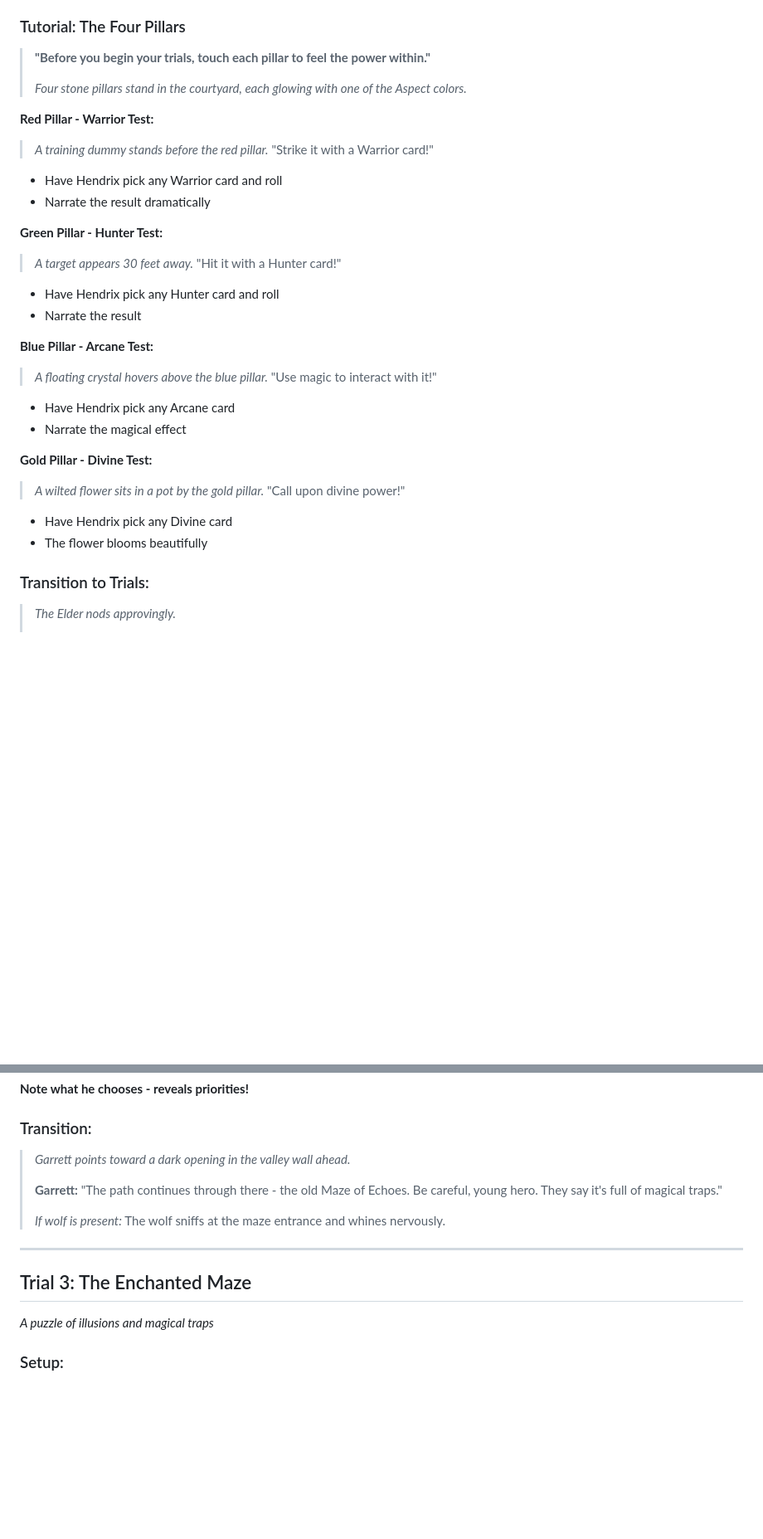
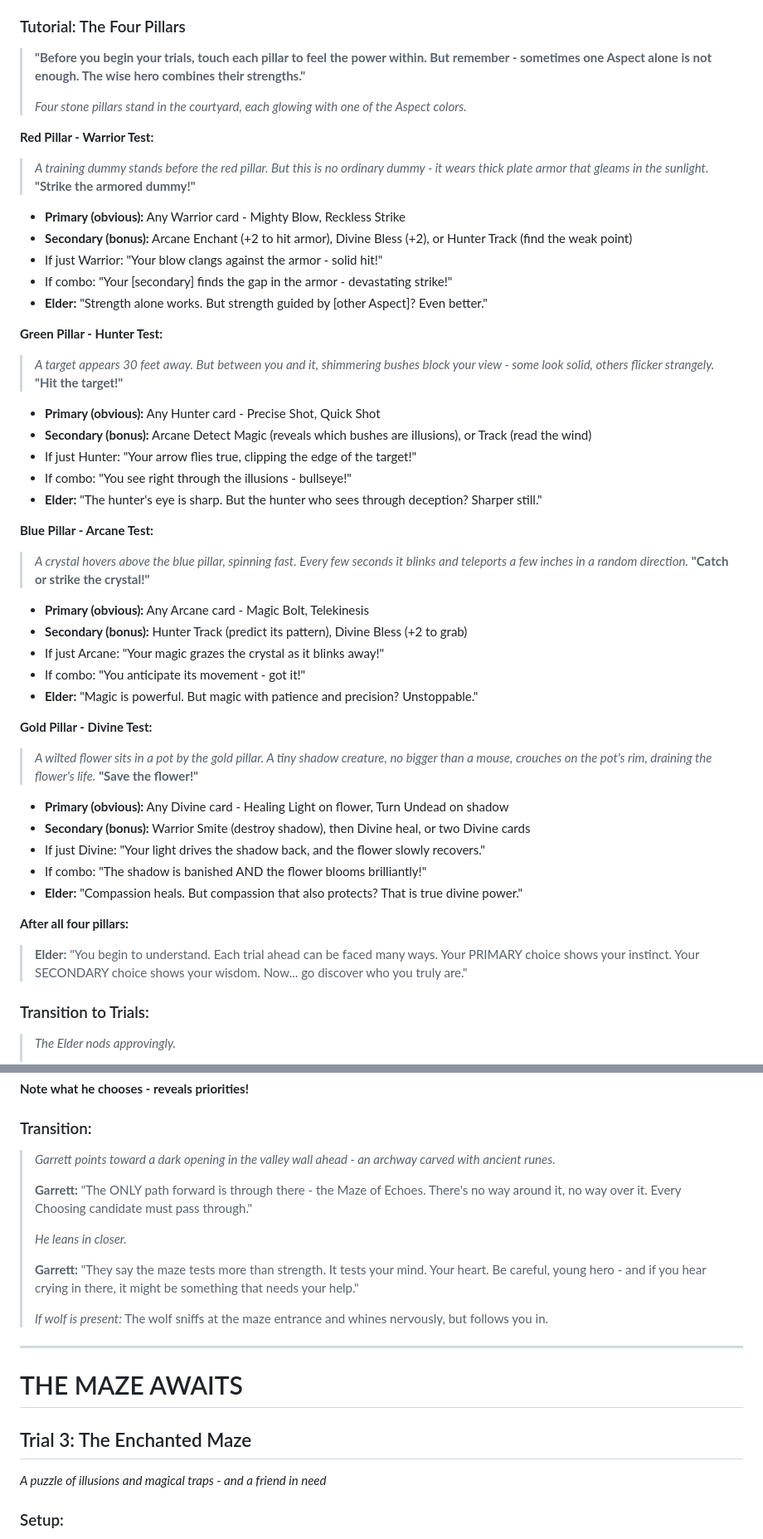
Before and after one commit to RobGruhl/dnd-graphic-novel, a Markdown page: adventure/session-script.md, 2 parts joined by grey strips. Shown at 83% size. Drawn GitHub-style; blank space fills up the shorter version.

```diff
--- a/adventure/session-script.md
+++ b/adventure/session-script.md
@@ -84,33 +84,52 @@ Explain briefly:
 
 ### Tutorial: The Four Pillars
 
-> **"Before you begin your trials, touch each pillar to feel the power within."**
+> **"Before you begin your trials, touch each pillar to feel the power within. But remember - sometimes one Aspect alone is not enough. The wise hero combines their strengths."**
 >
 > *Four stone pillars stand in the courtyard, each glowing with one of the Aspect colors.*
 
 **Red Pillar - Warrior Test:**
-> *A training dummy stands before the red pillar.*
-> "Strike it with a Warrior card!"
-- Have Hendrix pick any Warrior card and roll
-- Narrate the result dramatically
+> *A training dummy stands before the red pillar. But this is no ordinary dummy - it wears thick plate armor that gleams in the sunlight.*
+> **"Strike the armored dummy!"**
+
+- **Primary (obvious):** Any Warrior card - Mighty Blow, Reckless Strike
+- **Secondary (bonus):** Arcane Enchant (+2 to hit armor), Divine Bless (+2), or Hunter Track (find the weak point)
+- If just Warrior: "Your blow clangs against the armor - solid hit!"
+- If combo: "Your [secondary] finds the gap in the armor - devastating strike!"
+- **Elder:** "Strength alone works. But strength guided by [other Aspect]? Even better."
 
 **Green Pillar - Hunter Test:**
-> *A target appears 30 feet away.*
-> "Hit it with a Hunter card!"
-- Have Hendrix pick any Hunter card and roll
-- Narrate the result
+> *A target appears 30 feet away. But between you and it, shimmering bushes block your view - some look solid, others flicker strangely.*
+> **"Hit the target!"**
+
+- **Primary (obvious):** Any Hunter card - Precise Shot, Quick Shot
+- **Secondary (bonus):** Arcane Detect Magic (reveals which bushes are illusions), or Track (read the wind)
+- If just Hunter: "Your arrow flies true, clipping the edge of the target!"
+- If combo: "You see right through the illusions - bullseye!"
+- **Elder:** "The hunter's eye is sharp. But the hunter who sees through deception? Sharper still."
 
 **Blue Pillar - Arcane Test:**
-> *A floating crystal hovers above the blue pillar.*
-> "Use magic to interact with it!"
-- Have Hendrix pick any Arcane card
-- Narrate the magical effect
+> *A crystal hovers above the blue pillar, spinning fast. Every few seconds it blinks and teleports a few inches in a random direction.*
+> **"Catch or strike the crystal!"**
+
+- **Primary (obvious):** Any Arcane card - Magic Bolt, Telekinesis
+- **Secondary (bonus):** Hunter Track (predict its pattern), Divine Bless (+2 to grab)
+- If just Arcane: "Your magic grazes the crystal as it blinks away!"
+- If combo: "You anticipate its movement - got it!"
+- **Elder:** "Magic is powerful. But magic with patience and precision? Unstoppable."
 
 **Gold Pillar - Divine Test:**
-> *A wilted flower sits in a pot by the gold pillar.*
-> "Call upon divine power!"
-- Have Hendrix pick any Divine card
-- The flower blooms beautifully
+> *A wilted flower sits in a pot by the gold pillar. A tiny shadow creature, no bigger than a mouse, crouches on the pot's rim, draining the flower's life.*
+> **"Save the flower!"**
+
+- **Primary (obvious):** Any Divine card - Healing Light on flower, Turn Undead on shadow
+- **Secondary (bonus):** Warrior Smite (destroy shadow), then Divine heal, or two Divine cards
+- If just Divine: "Your light drives the shadow back, and the flower slowly recovers."
+- If combo: "The shadow is banished AND the flower blooms brilliantly!"
+- **Elder:** "Compassion heals. But compassion that also protects? That is true divine power."
+
+**After all four pillars:**
+> **Elder:** "You begin to understand. Each trial ahead can be faced many ways. Your PRIMARY choice shows your instinct. Your SECONDARY choice shows your wisdom. Now... go discover who you truly are."
 
 ### Transition to Trials:
 
@@ -258,16 +287,22 @@ Explain briefly:
 
 ### Transition:
 
-> *Garrett points toward a dark opening in the valley wall ahead.*
+> *Garrett points toward a dark opening in the valley wall ahead - an archway carved with ancient runes.*
 >
-> **Garrett:** "The path continues through there - the old Maze of Echoes. Be careful, young hero. They say it's full of magical traps."
+> **Garrett:** "The ONLY path forward is through there - the Maze of Echoes. There's no way around it, no way over it. Every Choosing candidate must pass through."
 >
-> *If wolf is present:* The wolf sniffs at the maze entrance and whines nervously.
+> *He leans in closer.*
+>
+> **Garrett:** "They say the maze tests more than strength. It tests your mind. Your heart. Be careful, young hero - and if you hear crying in there, it might be something that needs your help."
+>
+> *If wolf is present:* The wolf sniffs at the maze entrance and whines nervously, but follows you in.
 
 ---
 
+# THE MAZE AWAITS
+
 ## Trial 3: The Enchanted Maze
-*A puzzle of illusions and magical traps*
+*A puzzle of illusions and magical traps - and a friend in need*
 
 ### Setup:
 
```
Also changed, not shown: other parts of adventure/session-script.md (+36 -17 lines).
